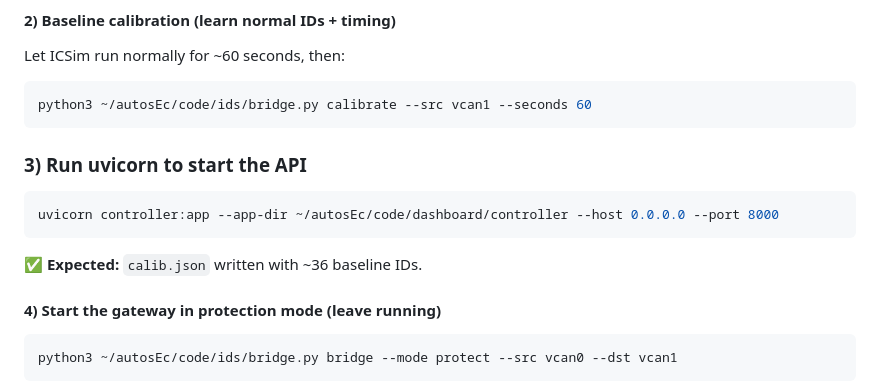
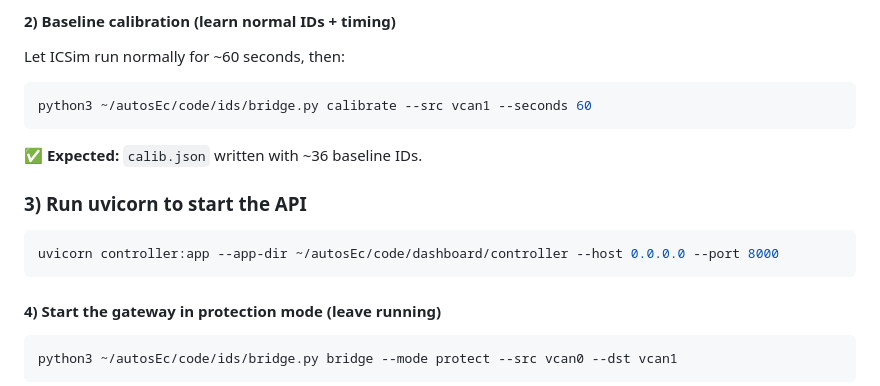
Before and after one commit to LuluLogics/AutoSec, a Markdown page: README.md, the part around the change. Rendered like a GitHub page.

Commit message:
Update README with expected output for calibration
Added expected output for calibration step in README.

```diff
--- a/README.md
+++ b/README.md
@@ -137,13 +137,13 @@ Let ICSim run normally for ~60 seconds, then:
 python3 ~/autosEc/code/ids/bridge.py calibrate --src vcan1 --seconds 60
 ~~~
 
+✅ **Expected:** `calib.json` written with ~36 baseline IDs.
+
 ### 3) Run uvicorn to start the API
 
 ~~~bash
 uvicorn controller:app --app-dir ~/autosEc/code/dashboard/controller --host 0.0.0.0 --port 8000
 ~~~
-
-✅ **Expected:** `calib.json` written with ~36 baseline IDs.
 
 #### 4) Start the gateway in protection mode (leave running)
 
```
